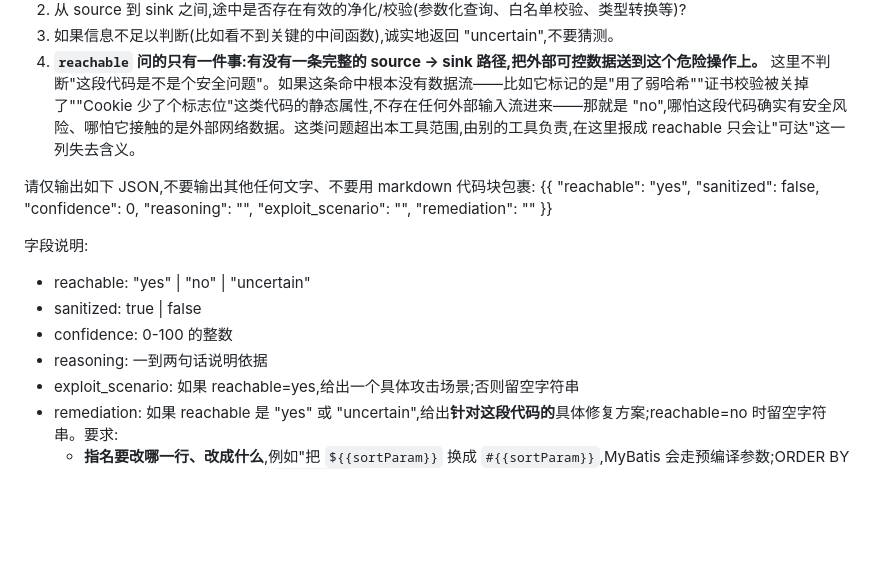
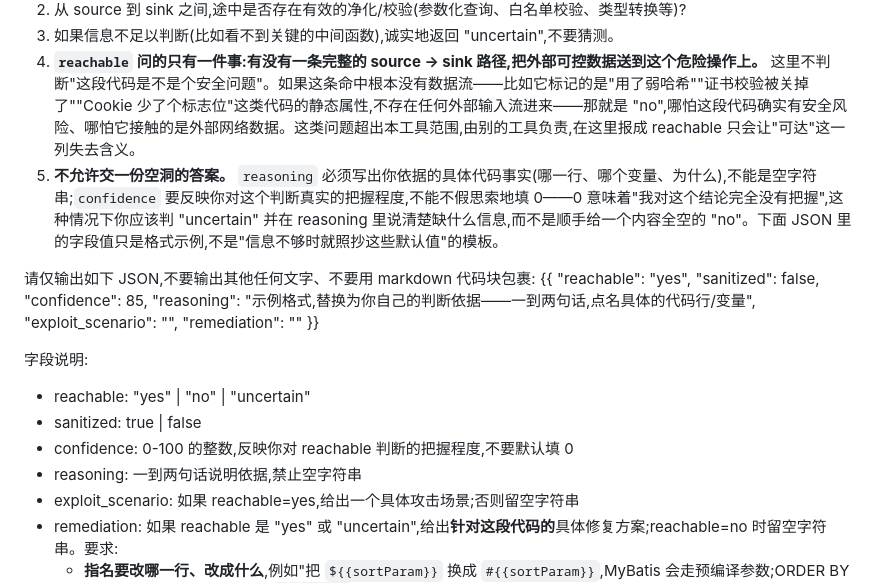
Before and after one commit to LEILIXNG/Hawkeye-code, a Markdown page: prompts/verify_taint.md, the part around the change. Drawn GitHub-style; blank space fills up the shorter version.

Commit message:
Stop verify_taint.md's own example from modelling an empty non-answer
The prompt's "output shape" example showed confidence: 0 and reasoning: ""
as its literal values -- not obviously placeholders, and a plausible
anchor for a model to copy verbatim on a candidate it does not want to
think hard about. Measured on eval/fixtures/express_demo's app.js:50: the
model returned exactly {"reachable": "no", "confidence": 0, "reasoning":
"", ...} -- valid JSON, so parse_llm_json accepts it, but a hollow
non-answer rather than a real judgement.

Added an explicit requirement against exactly this: reasoning must cite a
concrete code fact and must not be empty; confidence must reflect real
certainty, not default to 0; genuine uncertainty is what "uncertain" is
for. Replaced the example's 0/"" with values that read as an answer, not
a template to leave blank.

eval/labels.json, 24 locally-runnable labels (Python/JS/C++ fixtures;
Java's 19 need the external VulnerableApp checkout this machine does not
have): 23/24 (96%) before and after -- unchanged in aggregate, but the
one persisting mismatch (app.js:50) changed character. Before: the hollow
0/"" reply above. After: confidence 90 with a specific, defensible
argument (the only candidate at that line is an XSS rule off-topic for
what the label actually tests -- see below) -- the failure mode this
prompt change targets is gone; what remains is a separate, already
-diagnosed rule-library gap, not a verify-quality regression.

That gap, left unfixed here pending confirmation it's wanted: eval/
fixtures/express_demo/app.js:50's label is a CWE-22 path-traversal case
(readReport reads `/var/reports/` + a request-controlled filename), but
the vendored detect-non-literal-fs-filename rule's pattern-sources only
recognise a `function(...) {...}` declaration, not the arrow-function
parameter every handler in that fixture (and most modern Express code)
actually uses -- so it never proposes a candidate here, and the label
gets scored against an unrelated XSS rule's candidate at the same line
instead.

Full suite: 560 passed, no regressions from this change.

```diff
--- a/prompts/verify_taint.md
+++ b/prompts/verify_taint.md
@@ -23,13 +23,14 @@
 2. 从 source 到 sink 之间,途中是否存在有效的净化/校验(参数化查询、白名单校验、类型转换等)?
 3. 如果信息不足以判断(比如看不到关键的中间函数),诚实地返回 "uncertain",不要猜测。
 4. **`reachable` 问的只有一件事:有没有一条完整的 source → sink 路径,把外部可控数据送到这个危险操作上。** 这里不判断"这段代码是不是个安全问题"。如果这条命中根本没有数据流——比如它标记的是"用了弱哈希""证书校验被关掉了""Cookie 少了个标志位"这类代码的静态属性,不存在任何外部输入流进来——那就是 "no",哪怕这段代码确实有安全风险、哪怕它接触的是外部网络数据。这类问题超出本工具范围,由别的工具负责,在这里报成 reachable 只会让"可达"这一列失去含义。
+5. **不允许交一份空洞的答案。** `reasoning` 必须写出你依据的具体代码事实(哪一行、哪个变量、为什么),不能是空字符串;`confidence` 要反映你对这个判断真实的把握程度,不能不假思索地填 0——0 意味着"我对这个结论完全没有把握",这种情况下你应该判 "uncertain" 并在 reasoning 里说清楚缺什么信息,而不是顺手给一个内容全空的 "no"。下面 JSON 里的字段值只是格式示例,不是"信息不够时就照抄这些默认值"的模板。
 
 请仅输出如下 JSON,不要输出其他任何文字、不要用 markdown 代码块包裹:
 {{
   "reachable": "yes",
   "sanitized": false,
-  "confidence": 0,
-  "reasoning": "",
+  "confidence": 85,
+  "reasoning": "示例格式,替换为你自己的判断依据——一到两句话,点名具体的代码行/变量",
   "exploit_scenario": "",
   "remediation": ""
 }}
@@ -37,8 +38,8 @@
 字段说明:
 - reachable: "yes" | "no" | "uncertain"
 - sanitized: true | false
-- confidence: 0-100 的整数
-- reasoning: 一到两句话说明依据
+- confidence: 0-100 的整数,反映你对 reachable 判断的把握程度,不要默认填 0
+- reasoning: 一到两句话说明依据,禁止空字符串
 - exploit_scenario: 如果 reachable=yes,给出一个具体攻击场景;否则留空字符串
 - remediation: 如果 reachable 是 "yes" 或 "uncertain",给出**针对这段代码的**具体修复方案;reachable=no 时留空字符串。要求:
   - **指名要改哪一行、改成什么**,例如"把 `${{sortParam}}` 换成 `#{{sortParam}}`,MyBatis 会走预编译参数;ORDER BY 无法参数化的话,用白名单把 `sortParam` 映射成固定的列名常量"。
```
